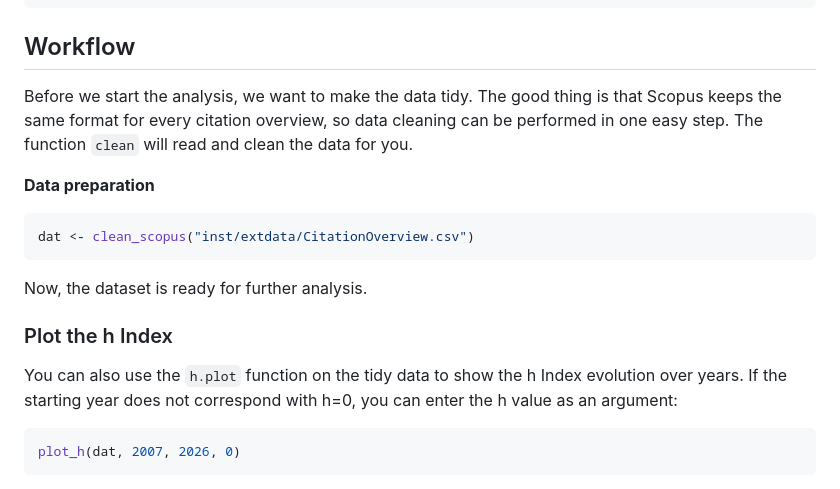
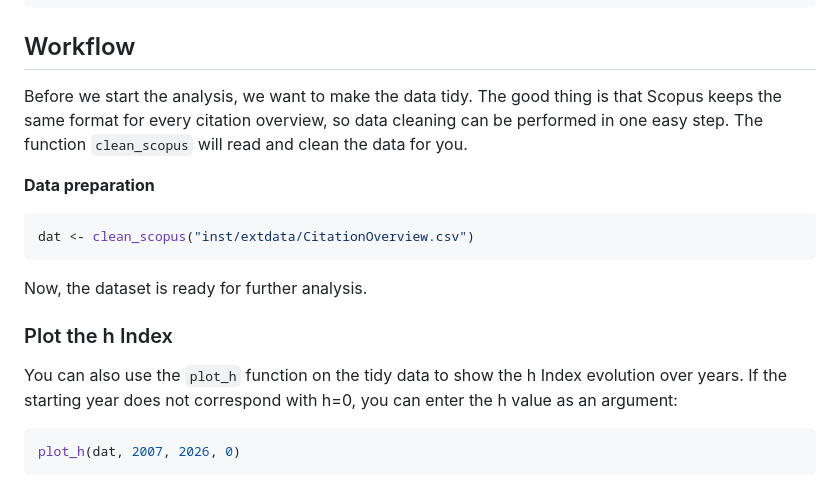
Before and after one commit to jdieramon/hIndex, a Markdown page: README.md, the part around one of its changes. Drawn GitHub-style.

Commit message:
fix function names

```diff
--- a/README.md
+++ b/README.md
@@ -108,7 +113,7 @@ You can see the code for the functions:
 
 ## Workflow
 
-Before we start the analysis, we want to make the data tidy. The good thing is that Scopus keeps the same format for every citation overview, so data cleaning can be performed in one easy step. The function `clean` will read and clean the data for you.
+Before we start the analysis, we want to make the data tidy. The good thing is that Scopus keeps the same format for every citation overview, so data cleaning can be performed in one easy step. The function `clean_scopus` will read and clean the data for you.
 
 **Data preparation**
 
@@ -120,7 +125,7 @@ Now, the dataset is ready for further analysis.
 
 
 ### Plot the h Index
-You can also use the `h.plot` function on the tidy data to show the h Index evolution
+You can also use the `plot_h` function on the tidy data to show the h Index evolution
 over years. If the starting year does not correspond with h=0, you can enter
 the h value as an argument:
 
```
Also changed, not shown: other parts of README.md (+5 -0 lines).
